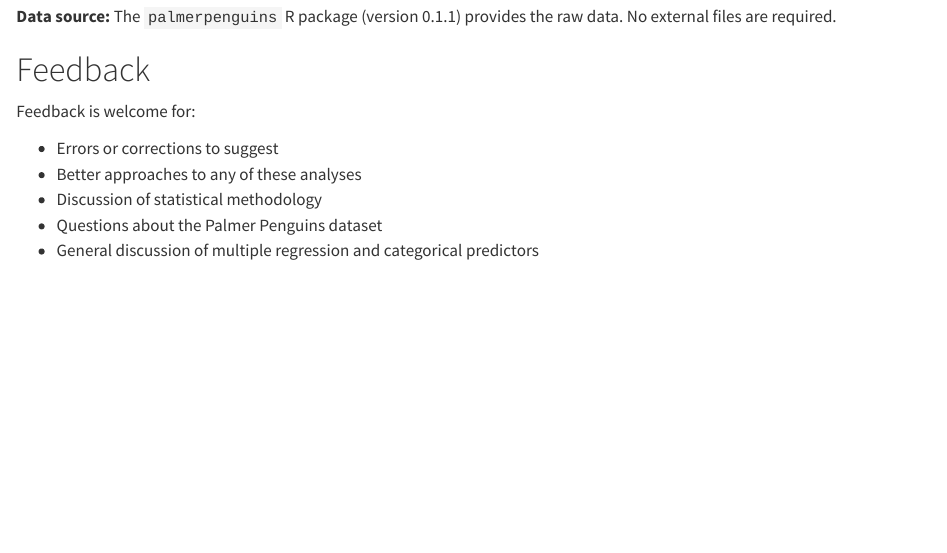
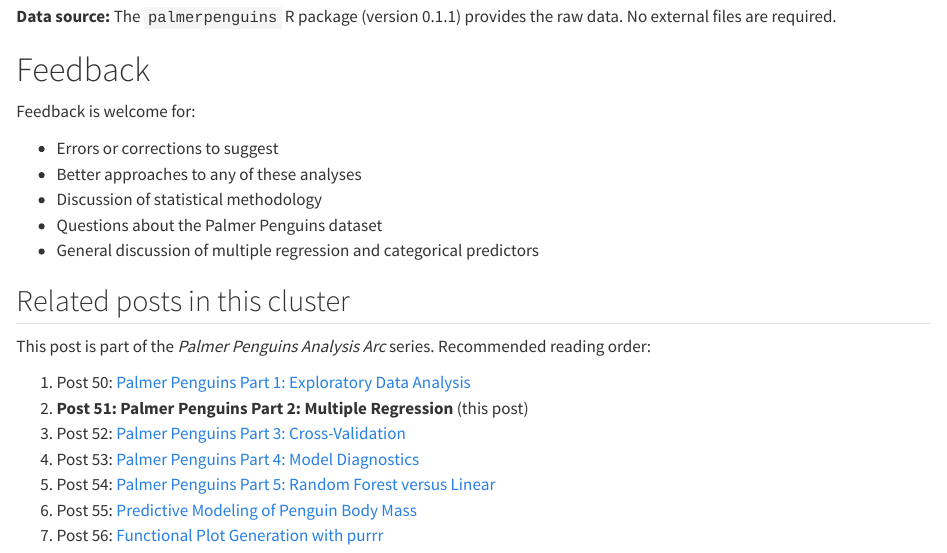
Before and after one commit to rgt47/palmerpenguinspart2, a Quarto document (analysis/report/index.qmd): the page in a window 1100 px wide, from 14660 px down. Rendered offline with R 4.5, knitr and Pandoc in place of Quarto, with nearby package versions.

Commit message:
Auto-backup: 2026-05-28 15:52:16

```diff
--- a/analysis/report/index.qmd
+++ b/analysis/report/index.qmd
@@ -20,6 +20,8 @@
   html:
     code-fold: false
     code-tools: false
+cluster: penguins-arc
+cluster-order: 2
 ---
 
 ![Two penguins standing side by side on rocky
@@ -769,3 +771,16 @@
 - Questions about the Palmer Penguins dataset
 - General discussion of multiple regression and
   categorical predictors
+
+## Related posts in this cluster
+
+This post is part of the *Palmer Penguins Analysis Arc* series.
+Recommended reading order:
+
+1. Post 50: [Palmer Penguins Part 1: Exploratory Data Analysis](../50-palmerpenguinspart1/)
+2. **Post 51: Palmer Penguins Part 2: Multiple Regression** (this post)
+3. Post 52: [Palmer Penguins Part 3: Cross-Validation](../52-palmerpenguinspart3/)
+4. Post 53: [Palmer Penguins Part 4: Model Diagnostics](../53-palmerpenguinspart4/)
+5. Post 54: [Palmer Penguins Part 5: Random Forest versus Linear](../54-palmerpenguinspart5/)
+6. Post 55: [Predictive Modeling of Penguin Body Mass](../55-palmerpenguinsregression/)
+7. Post 56: [Functional Plot Generation with purrr](../56-plotsfrompurrr/)
```
